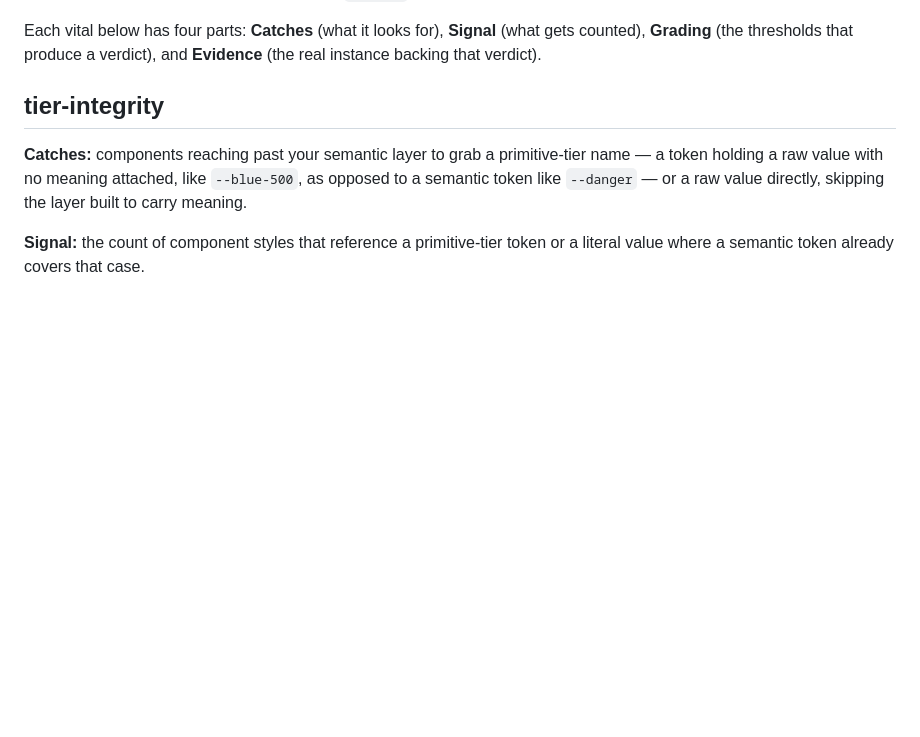
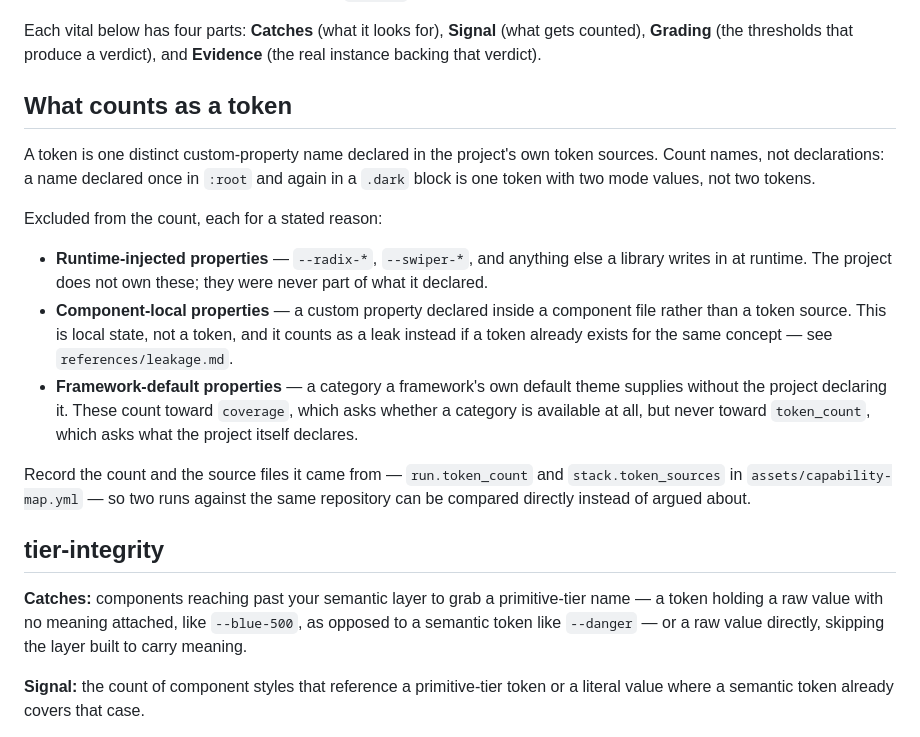
Before and after one commit to miguelalfredooo/design-token-vitals, a Markdown page: references/vitals.md, the part around the change. Drawn GitHub-style; blank space fills up the shorter version.

Commit message:
docs(vitals): define what counts as a token
Two independent runs against the same repo/commit reported 53 vs 114
tokens, and a third reported 186 where a plain count of distinct
custom properties gives 166. Add a findable "What counts as a token"
section: count distinct custom-property names, not mode-repeated
declarations, and exclude runtime-injected, component-local, and
framework-default properties, each with its reason stated. The count
and its source files are recorded in the report so two runs can be
compared directly.

```diff
--- a/references/vitals.md
+++ b/references/vitals.md
@@ -27,6 +27,31 @@ scan — it is `blocked`, never averaged in as a silent pass.
 Each vital below has four parts: **Catches** (what it looks for), **Signal**
 (what gets counted), **Grading** (the thresholds that produce a verdict),
 and **Evidence** (the real instance backing that verdict).
+
+## What counts as a token
+
+A token is one distinct custom-property name declared in the project's own
+token sources. Count names, not declarations: a name declared once in
+`:root` and again in a `.dark` block is one token with two mode values, not
+two tokens.
+
+Excluded from the count, each for a stated reason:
+
+- **Runtime-injected properties** — `--radix-*`, `--swiper-*`, and anything
+  else a library writes in at runtime. The project does not own these; they
+  were never part of what it declared.
+- **Component-local properties** — a custom property declared inside a
+  component file rather than a token source. This is local state, not a
+  token, and it counts as a leak instead if a token already exists for the
+  same concept — see `references/leakage.md`.
+- **Framework-default properties** — a category a framework's own default
+  theme supplies without the project declaring it. These count toward
+  `coverage`, which asks whether a category is available at all, but never
+  toward `token_count`, which asks what the project itself declares.
+
+Record the count and the source files it came from — `run.token_count` and
+`stack.token_sources` in `assets/capability-map.yml` — so two runs against
+the same repository can be compared directly instead of argued about.
 
 ## tier-integrity
 
```
